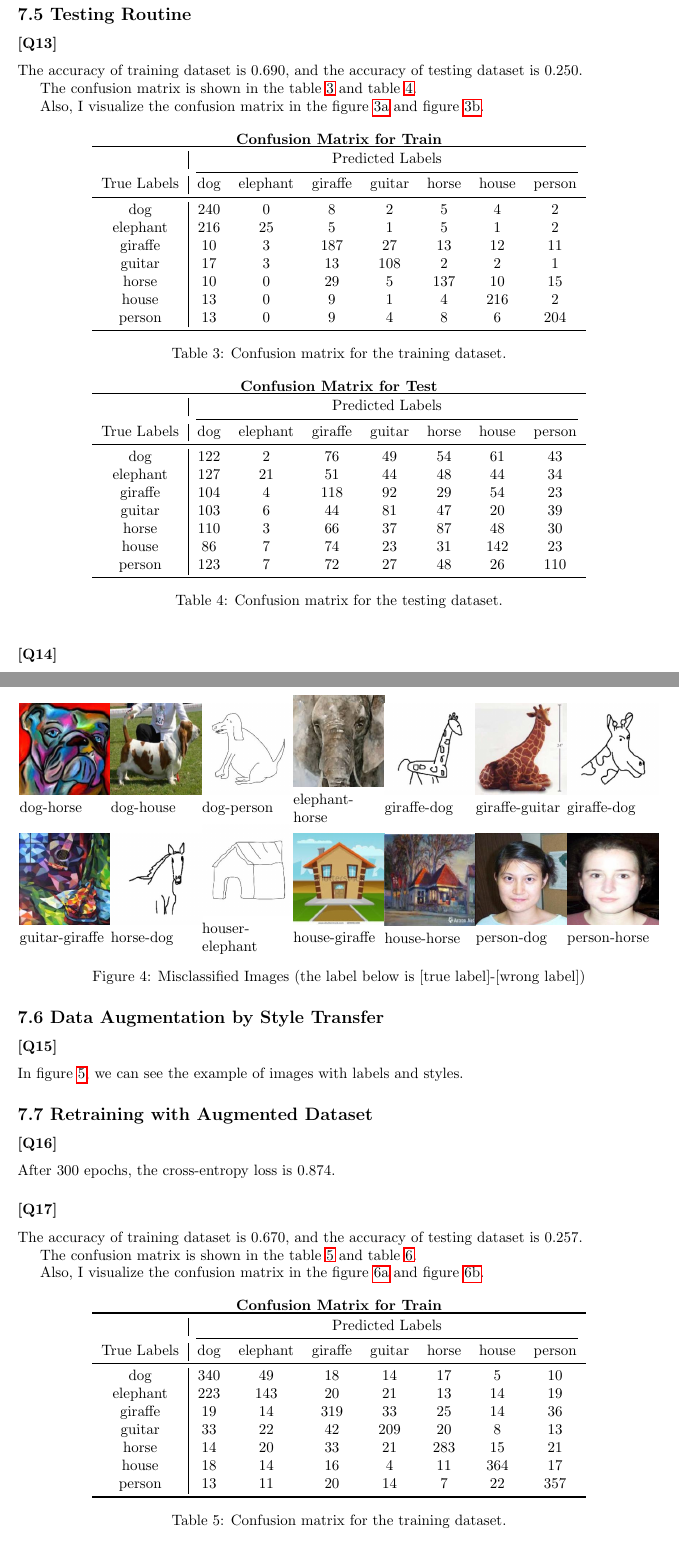
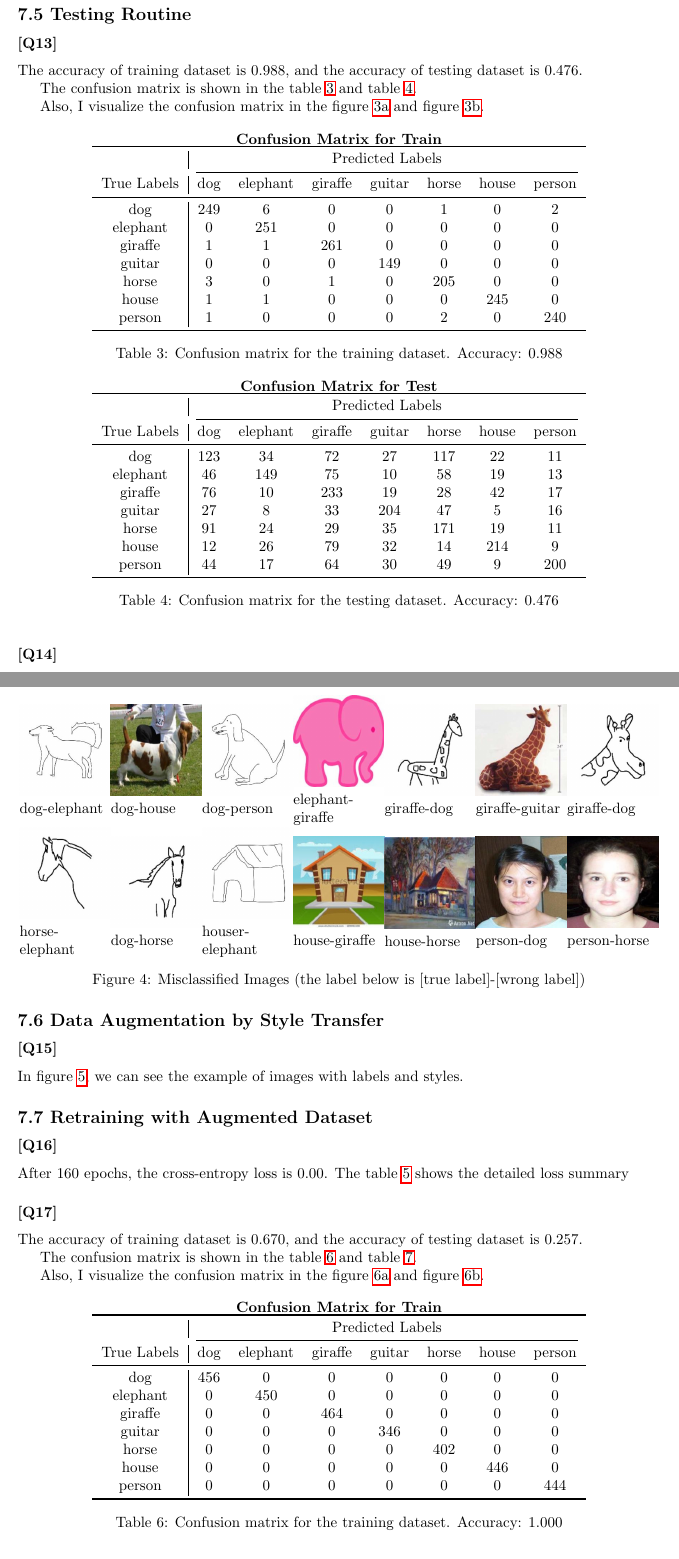
Before and after one commit to MelchizedekM/COMP4211, a LaTeX document (PA2/pa2_report.tex): two parts of pages 5 and 6 of 11, joined at a grey line, cut so that both start at the same text. Compiled offline with pdfLaTeX.

Commit message:
add latex

```diff
--- a/PA2/pa2_report.tex
+++ b/PA2/pa2_report.tex
@@ -371,7 +372,7 @@ After 160 epochs, the cross-entropy loss is 0.856, the detailed loss summary is
 
 \subsubsection*{[Q13]}
 
-The accuracy of training dataset is 0.690, and the accuracy of testing dataset is 0.250.
+The accuracy of training dataset is 0.988, and the accuracy of testing dataset is 0.476.
 
 The confusion matrix is shown in the table \ref{tab:confusion_matrix_train} and table \ref{tab:confusion_matrix_test}.
 
@@ -386,20 +387,18 @@ Also, I visualize the confusion matrix in the figure \ref{fig:confusion_matrix_t
     \cmidrule(lr){2-8}
     True Labels & dog & elephant & giraffe & guitar & horse & house & person \\
     \midrule
-    dog & 240 & 0 & 8 & 2 & 5 & 4 & 2 \\
-    elephant & 216 & 25 & 5 & 1 & 5 & 1 & 2 \\
-    giraffe & 10 & 3 & 187 & 27 & 13 & 12 & 11 \\
-    guitar & 17 & 3 & 13 & 108 & 2 & 2 & 1 \\
-    horse & 10 & 0 & 29 & 5 & 137 & 10 & 15 \\
-    house & 13 & 0 & 9 & 1 & 4 & 216 & 2 \\
-    person & 13 & 0 & 9 & 4 & 8 & 6 & 204 \\
+    dog & 249 & 6 & 0 & 0 & 1 & 0 & 2 \\
+    elephant & 0 & 251 & 0 & 0 & 0 & 0 & 0 \\
+    giraffe & 1 & 1 & 261 & 0 & 0 & 0 & 0 \\
+    guitar & 0 & 0 & 0 & 149 & 0 & 0 & 0 \\
+    horse & 3 & 0 & 1 & 0 & 205 & 0 & 0 \\
+    house & 1 & 1 & 0 & 0 & 0 & 245 & 0 \\
+    person & 1 & 0 & 0 & 0 & 2 & 0 & 240 \\
     \bottomrule
     \end{tabular}
-    \captionof{table}{Confusion matrix for the training dataset.}
+    \captionof{table}{Confusion matrix for the training dataset. Accuracy: 0.988}
     \label{tab:confusion_matrix_train}
 \end{center}
-
-
 
 \begin{center}
     \textbf{Confusion Matrix for Test}
@@ -410,18 +409,19 @@ Also, I visualize the confusion matrix in the figure \ref{fig:confusion_matrix_t
     \cmidrule(lr){2-8}
     True Labels & dog & elephant & giraffe & guitar & horse & house & person \\
     \midrule
-    dog & 122 & 2 & 76 & 49 & 54 & 61 & 43 \\
-    elephant & 127 & 21 & 51 & 44 & 48 & 44 & 34 \\
-    giraffe & 104 & 4 & 118 & 92 & 29 & 54 & 23 \\
-    guitar & 103 & 6 & 44 & 81 & 47 & 20 & 39 \\
-    horse & 110 & 3 & 66 & 37 & 87 & 48 & 30 \\
-    house & 86 & 7 & 74 & 23 & 31 & 142 & 23 \\
-    person & 123 & 7 & 72 & 27 & 48 & 26 & 110 \\
+    dog & 123 & 34 & 72 & 27 & 117 & 22 & 11 \\
+    elephant & 46 & 149 & 75 & 10 & 58 & 19 & 13 \\
+    giraffe & 76 & 10 & 233 & 19 & 28 & 42 & 17 \\
+    guitar & 27 & 8 & 33 & 204 & 47 & 5 & 16 \\
+    horse & 91 & 24 & 29 & 35 & 171 & 19 & 11 \\
+    house & 12 & 26 & 79 & 32 & 14 & 214 & 9 \\
+    person & 44 & 17 & 64 & 30 & 49 & 9 & 200 \\
     \bottomrule
     \end{tabular}
-    \captionof{table}{Confusion matrix for the testing dataset.}
+    \captionof{table}{Confusion matrix for the testing dataset. Accuracy: 0.476}
     \label{tab:confusion_matrix_test}
 \end{center}
+
 
 
 % import confusion matrix
@@ -453,8 +454,8 @@ Moreover, most of these misclassified data are coming from those type-animal pai
 \begin{center}
     \noindent
     \begin{minipage}{0.142\textwidth}
-        \includegraphics[width=\linewidth]{./pic/misclassified_r0_p4_2723.jpg}
-        dog-horse
+        \includegraphics[width=\linewidth]{./pic/misclassified_r0_p1_1641.jpg}
+        dog-elephant
     \end{minipage}%
     \begin{minipage}{0.142\textwidth}
         \includegraphics[width=\linewidth]{./pic/misclassified_r0_p5_2723.jpg}
@@ -465,8 +466,8 @@ Moreover, most of these misclassified data are coming from those type-animal pai
         dog-person
     \end{minipage}%
     \begin{minipage}{0.142\textwidth}
-        \includegraphics[width=\linewidth]{./pic/misclassified_r1_p4_2723.jpg}
-        elephant-horse
+        \includegraphics[width=\linewidth]{./pic/misclassified_r1_p2_2723.jpg}
+        elephant-giraffe
     \end{minipage}%
     \begin{minipage}{0.142\textwidth}
         \includegraphics[width=\linewidth]{./pic/misclassified_r2_p0_2723.jpg}
@@ -484,12 +485,12 @@ Moreover, most of these misclassified data are coming from those type-animal pai
     % 新的一行
     \noindent
     \begin{minipage}{0.142\textwidth}
-        \includegraphics[width=\linewidth]{./pic/misclassified_r3_p2_2723.jpg}
-        guitar-giraffe
+        \includegraphics[width=\linewidth]{./pic/misclassified_r4_p1_2723.jpg}
+        horse-elephant
     \end{minipage}%
     \begin{minipage}{0.142\textwidth}
         \includegraphics[width=\linewidth]{./pic/misclassified_r4_p0_1641.jpg}
-        horse-dog
+        dog-horse
     \end{minipage}%
     \begin{minipage}{0.142\textwidth}
         \includegraphics[width=\linewidth]{./pic/misclassified_r5_p1_2723.jpg}
@@ -649,4 +650,4 @@ In figure \ref{fig:label_style}, we can see the example of images with labels an
 
 \subsubsection*{[Q16]}
 
-After 300 epochs, the cross-entropy loss is 0.874.
+After 160 epochs, the cross-entropy loss is 0.00. The table \ref{tab:cross_entropy_loss_aug} shows the detailed loss summary
@@ -667,16 +697,16 @@ Also, I visualize the confusion matrix in the figure \ref{fig:confusion_matrix_t
     \cmidrule(lr){2-8}
     True Labels & dog & elephant & giraffe & guitar & horse & house & person \\
     \midrule
-    dog & 340 & 49 & 18 & 14 & 17 & 5 & 10 \\
-    elephant & 223 & 143 & 20 & 21 & 13 & 14 & 19 \\
-    giraffe & 19 & 14 & 319 & 33 & 25 & 14 & 36 \\
-    guitar & 33 & 22 & 42 & 209 & 20 & 8 & 13 \\
-    horse & 14 & 20 & 33 & 21 & 283 & 15 & 21 \\
-    house & 18 & 14 & 16 & 4 & 11 & 364 & 17 \\
-    person & 13 & 11 & 20 & 14 & 7 & 22 & 357 \\
+    dog & 456 & 0 & 0 & 0 & 0 & 0 & 0 \\
+    elephant & 0 & 450 & 0 & 0 & 0 & 0 & 0 \\
+    giraffe & 0 & 0 & 464 & 0 & 0 & 0 & 0 \\
+    guitar & 0 & 0 & 0 & 346 & 0 & 0 & 0 \\
+    horse & 0 & 0 & 0 & 0 & 402 & 0 & 0 \\
+    house & 0 & 0 & 0 & 0 & 0 & 446 & 0 \\
+    person & 0 & 0 & 0 & 0 & 0 & 0 & 444 \\
     \bottomrule
     \end{tabular}
-    \captionof{table}{Confusion matrix for the training dataset.}
+    \captionof{table}{Confusion matrix for the training dataset. Accuracy: 1.000}
     \label{tab:confusion_matrix_train_aug}
 \end{center}
 
```
Also changed, not shown: PA2/pa2_report.tex (105 more changed lines), 2 other files.
